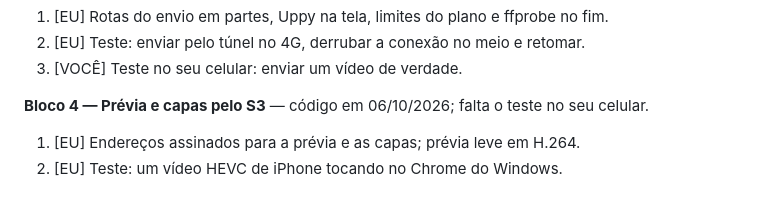
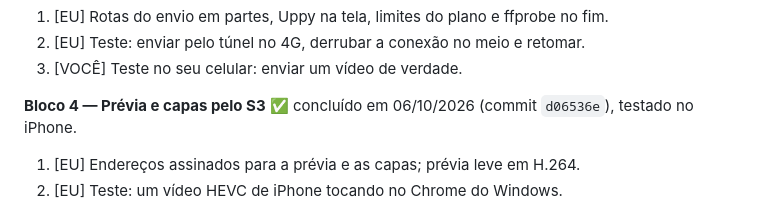
Before and after one commit to Rickznx123/ascent-legendas, a Markdown page: PLANO-ETAPA-3.md, the part around the change. Rendered like a GitHub page.

Commit message:
plano: Bloco 4 concluído (testado no iPhone)
Co-Authored-By: Claude Opus 5.5 <noreply@anthropic.com>

```diff
--- a/PLANO-ETAPA-3.md
+++ b/PLANO-ETAPA-3.md
@@ -186,7 +186,7 @@ Legenda: **[VOCÊ]** contas, consoles, domínio e decisões; **[EU]** código, s
 2. [EU] Teste: enviar pelo túnel no 4G, derrubar a conexão no meio e retomar.
 3. [VOCÊ] Teste no seu celular: enviar um vídeo de verdade.
 
-**Bloco 4 — Prévia e capas pelo S3** — código em 06/10/2026; falta o teste no seu celular.
+**Bloco 4 — Prévia e capas pelo S3** ✅ concluído em 06/10/2026 (commit `d06536e`), testado no iPhone.
 1. [EU] Endereços assinados para a prévia e as capas; prévia leve em H.264.
 2. [EU] Teste: um vídeo HEVC de iPhone tocando no Chrome do Windows.
 
```
